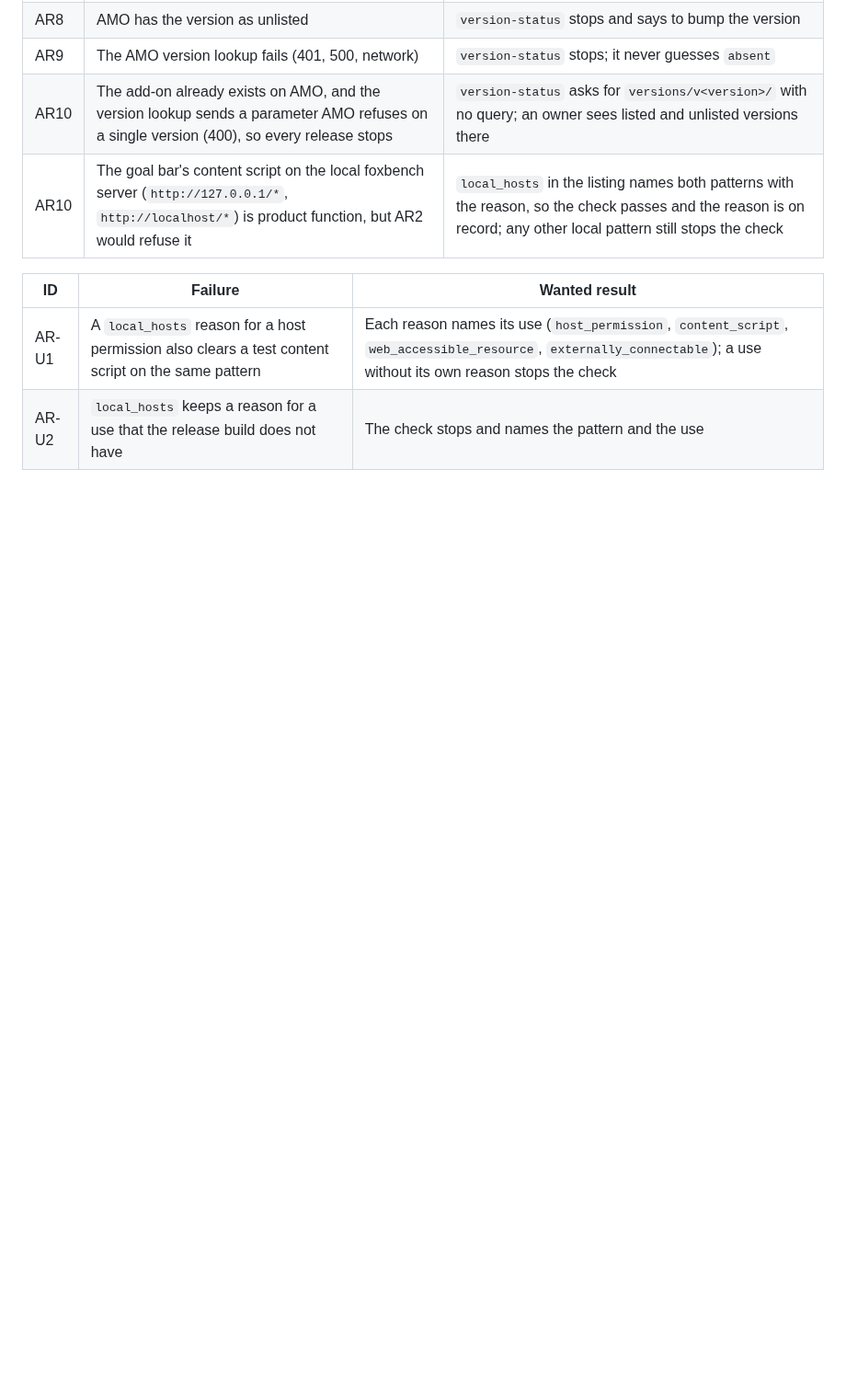
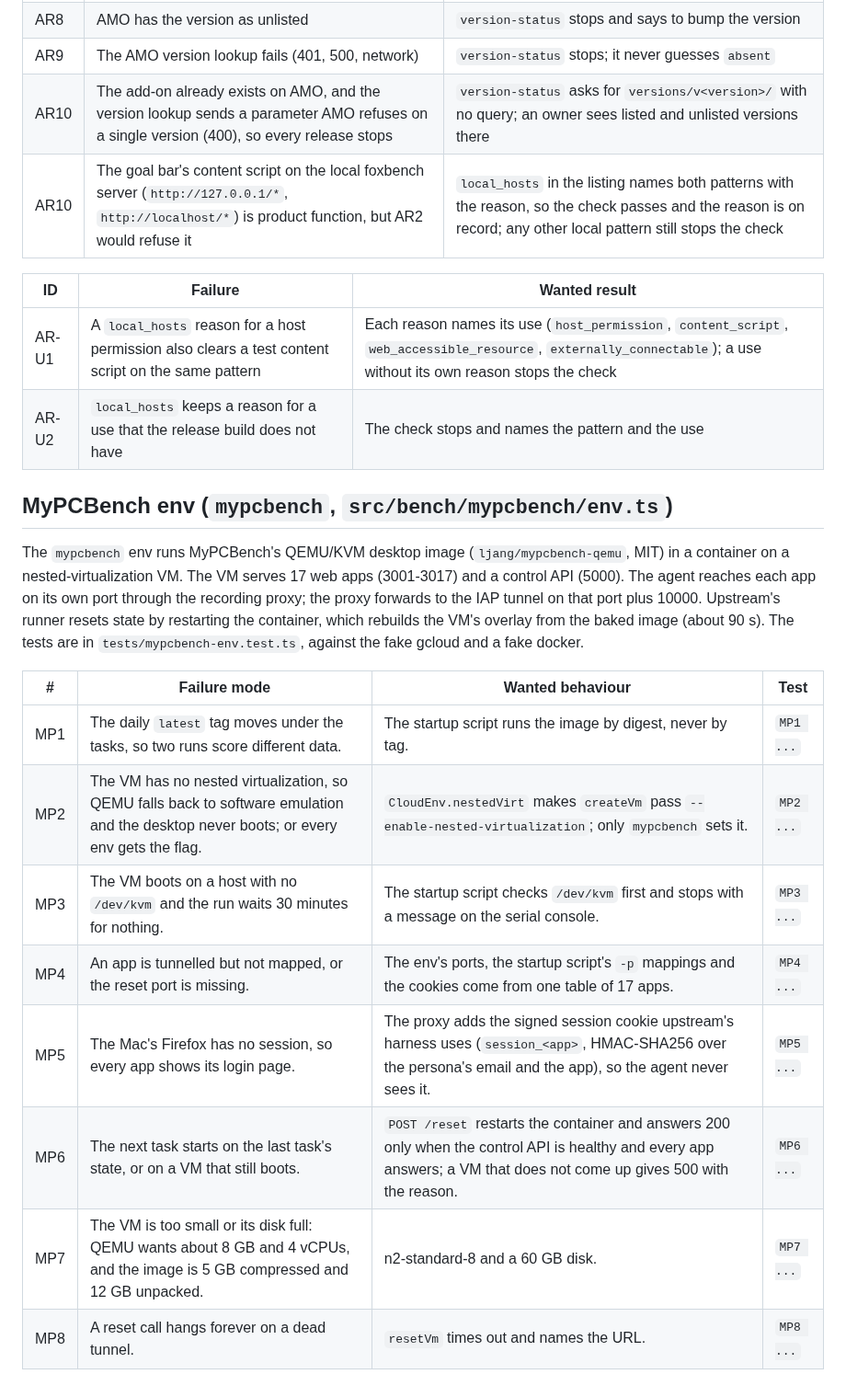
Before and after one commit to pooriaarab/foxbench, a Markdown page: docs/failure-modes.md, the part around the change. Shown at 92% size. Rendered like a GitHub page; blank space fills up the shorter version.

Commit message:
Add MyPCBench env failure modes
List how the mypcbench env can go wrong: a moving image tag, no
nested virtualization, no /dev/kvm, unmapped ports, missing session
cookies, a reset that returns early, and an undersized VM.

```diff
--- a/docs/failure-modes.md
+++ b/docs/failure-modes.md
@@ -1007,3 +1007,25 @@ row is a way that the listed build or the submission can go wrong.
 |---|---|---|
 | AR-U1 | A `local_hosts` reason for a host permission also clears a test content script on the same pattern | Each reason names its use (`host_permission`, `content_script`, `web_accessible_resource`, `externally_connectable`); a use without its own reason stops the check |
 | AR-U2 | `local_hosts` keeps a reason for a use that the release build does not have | The check stops and names the pattern and the use |
+
+## MyPCBench env (`mypcbench`, `src/bench/mypcbench/env.ts`)
+
+The `mypcbench` env runs MyPCBench's QEMU/KVM desktop image
+(`ljang/mypcbench-qemu`, MIT) in a container on a nested-virtualization VM.
+The VM serves 17 web apps (3001-3017) and a control API (5000). The agent
+reaches each app on its own port through the recording proxy; the proxy
+forwards to the IAP tunnel on that port plus 10000. Upstream's runner resets
+state by restarting the container, which rebuilds the VM's overlay from the
+baked image (about 90 s). The tests are in `tests/mypcbench-env.test.ts`,
+against the fake gcloud and a fake docker.
+
+| # | Failure mode | Wanted behaviour | Test |
+|---|---|---|---|
+| MP1 | The daily `latest` tag moves under the tasks, so two runs score different data. | The startup script runs the image by digest, never by tag. | `MP1 ...` |
+| MP2 | The VM has no nested virtualization, so QEMU falls back to software emulation and the desktop never boots; or every env gets the flag. | `CloudEnv.nestedVirt` makes `createVm` pass `--enable-nested-virtualization`; only `mypcbench` sets it. | `MP2 ...` |
+| MP3 | The VM boots on a host with no `/dev/kvm` and the run waits 30 minutes for nothing. | The startup script checks `/dev/kvm` first and stops with a message on the serial console. | `MP3 ...` |
+| MP4 | An app is tunnelled but not mapped, or the reset port is missing. | The env's ports, the startup script's `-p` mappings and the cookies come from one table of 17 apps. | `MP4 ...` |
+| MP5 | The Mac's Firefox has no session, so every app shows its login page. | The proxy adds the signed session cookie upstream's harness uses (`session_<app>`, HMAC-SHA256 over the persona's email and the app), so the agent never sees it. | `MP5 ...` |
+| MP6 | The next task starts on the last task's state, or on a VM that still boots. | `POST /reset` restarts the container and answers 200 only when the control API is healthy and every app answers; a VM that does not come up gives 500 with the reason. | `MP6 ...` |
+| MP7 | The VM is too small or its disk full: QEMU wants about 8 GB and 4 vCPUs, and the image is 5 GB compressed and 12 GB unpacked. | n2-standard-8 and a 60 GB disk. | `MP7 ...` |
+| MP8 | A reset call hangs forever on a dead tunnel. | `resetVm` times out and names the URL. | `MP8 ...` |
```
